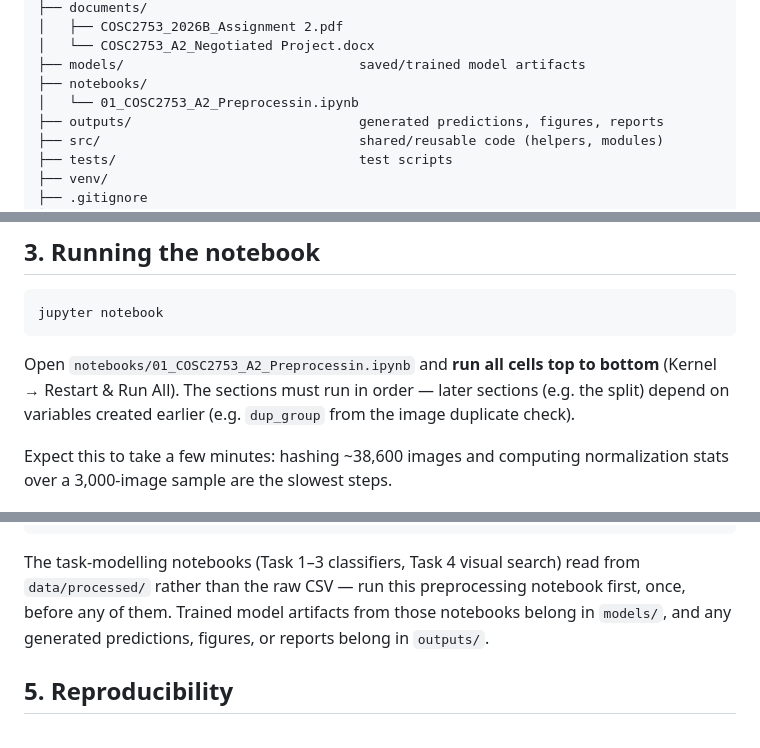
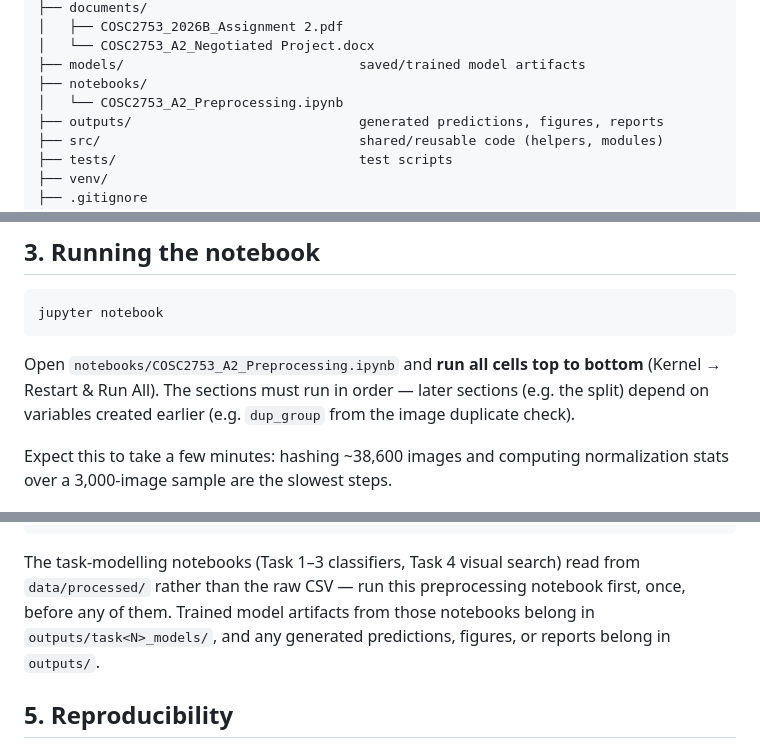
Before and after one commit to whiteshark05/COSC2753-Assignment-2, a Markdown page: README.md, 3 parts joined by grey strips. GitHub-like rendering.

Commit message:
update cleanup file

````diff
--- a/README.md
+++ b/README.md
@@ -21,7 +21,7 @@ project/
 │   └── COSC2753_A2_Negotiated Project.docx
 ├── models/                              saved/trained model artifacts
 ├── notebooks/
-│   └── 01_COSC2753_A2_Preprocessin.ipynb
+│   └── COSC2753_A2_Preprocessing.ipynb
 ├── outputs/                             generated predictions, figures, reports
 ├── src/                                 shared/reusable code (helpers, modules)
 ├── tests/                               test scripts
@@ -71,7 +71,7 @@ pip install pandas numpy matplotlib seaborn pillow scipy scikit-learn torch torc
 jupyter notebook
 ```
 
-Open `notebooks/01_COSC2753_A2_Preprocessin.ipynb` and **run all cells top to bottom** (Kernel → Restart & Run All). The sections must run in order — later sections (e.g. the split) depend on variables created earlier (e.g. `dup_group` from the image duplicate check).
+Open `notebooks/COSC2753_A2_Preprocessing.ipynb` and **run all cells top to bottom** (Kernel → Restart & Run All). The sections must run in order — later sections (e.g. the split) depend on variables created earlier (e.g. `dup_group` from the image duplicate check).
 
 Expect this to take a few minutes: hashing ~38,600 images and computing normalization stats over a 3,000-image sample are the slowest steps.
 
@@ -97,7 +97,7 @@ data/processed/
         └── usage.json
 ```
 
-The task-modelling notebooks (Task 1–3 classifiers, Task 4 visual search) read from `data/processed/` rather than the raw CSV — run this preprocessing notebook first, once, before any of them. Trained model artifacts from those notebooks belong in `models/`, and any generated predictions, figures, or reports belong in `outputs/`.
+The task-modelling notebooks (Task 1–3 classifiers, Task 4 visual search) read from `data/processed/` rather than the raw CSV — run this preprocessing notebook first, once, before any of them. Trained model artifacts from those notebooks belong in `outputs/task<N>_models/`, and any generated predictions, figures, or reports belong in `outputs/`.
 
 ## 5. Reproducibility
 
````
